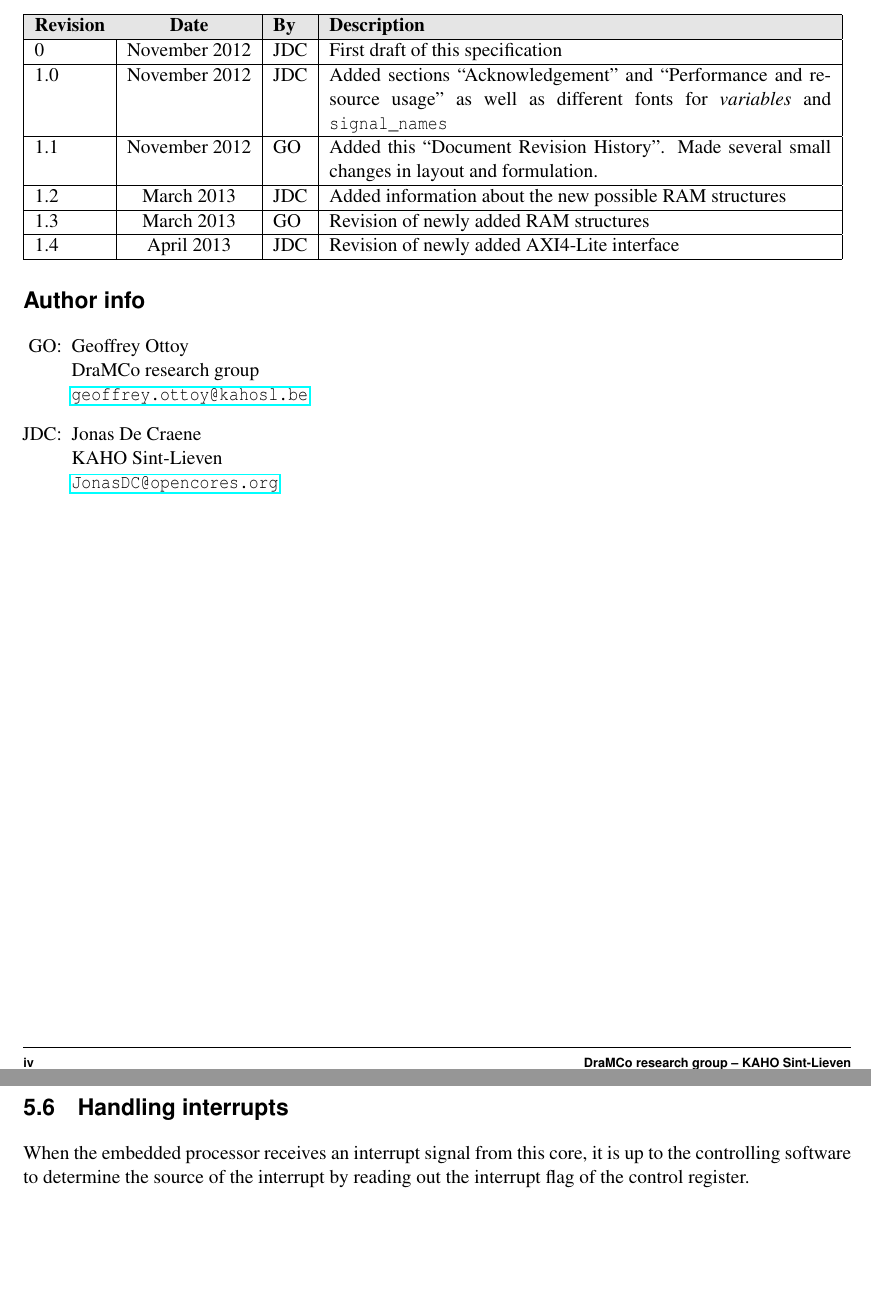
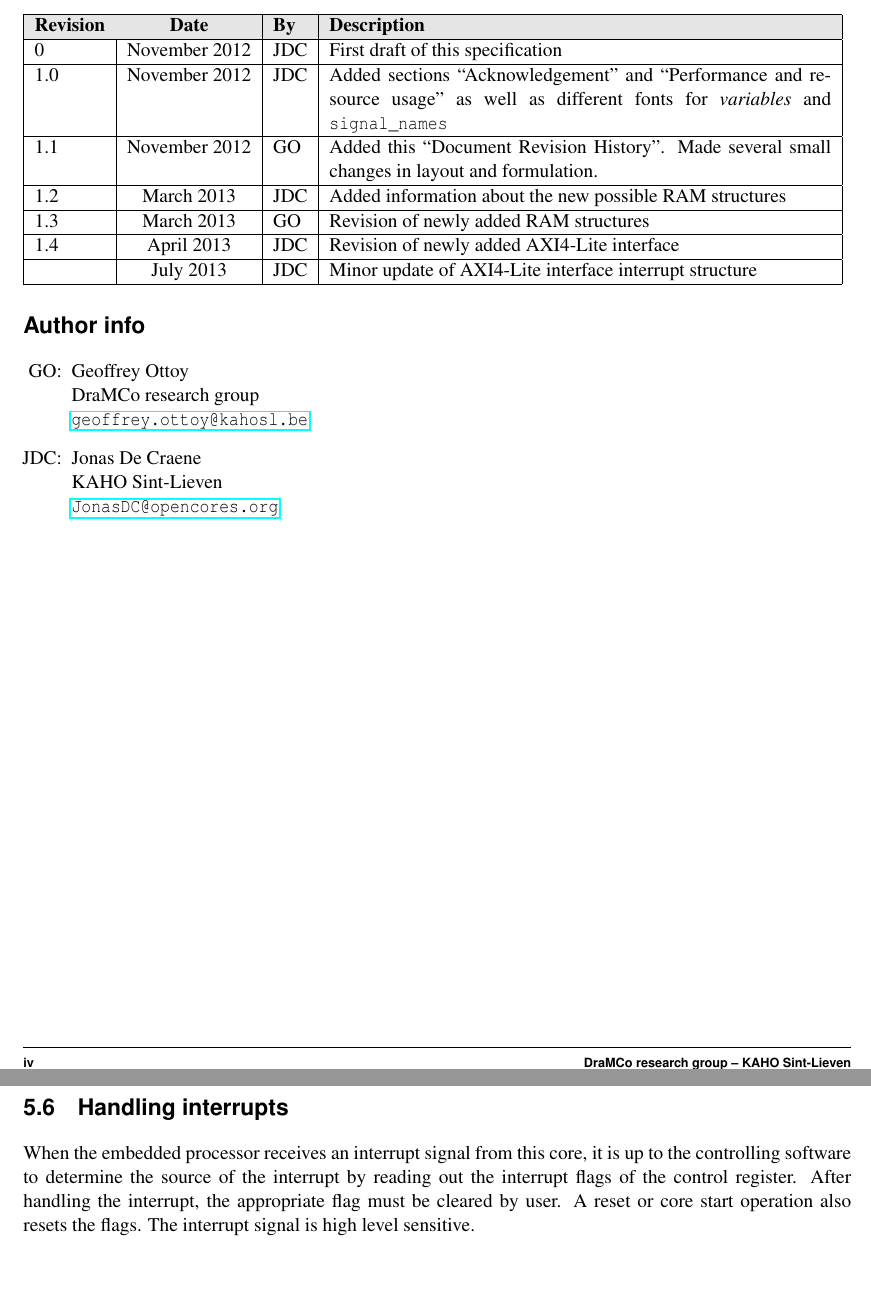
Before and after one commit to freecores/mod_sim_exp, a LaTeX thesis (doc/src/mod_sim_exp.tex, which reads doc/src/acknowl.tex, doc/src/axi_interface.tex): two parts of pages 4 and 34 of 39, joined at a grey line, cut so that both start at the same text. Compiled offline with pdfLaTeX.

Commit message:
updated documentation with minor interrupt changes of AXI interface

```diff
--- a/doc/src/acknowl.tex
+++ b/doc/src/acknowl.tex
@@ -1,7 +1,7 @@
 \chapter*{Acknowledgments}
 \addcontentsline{toc}{chapter}{Acknowledgments}
 This project is maintained by the DraMCo research group\footnote{\url{http://www.dramco.be/}} of KAHO Sint-Lieven\footnote{\url{http://www.kahosl.be/}}, part of the KU Leuven association\footnote{\url{http://associatie.kuleuven.be/}}.
-The base design for this IP core is written by Geoffrey Ottoy, member of the DraMCo research group. Further adjustments have been made by Jonas De Craene
+The base design for this IP core is written by Geoffrey Ottoy, member of the DraMCo research group. Further adjustments have been made by Jonas De Craene.
 
 %\addtocontents{toc}{Document Revision History}
 
@@ -26,6 +26,8 @@ The base design for this IP core is written by Geoffrey Ottoy, member of the Dra
 	\hline
 	1.4	& April 2013	& JDC	& Revision of newly added AXI4-Lite interface\\
 	\hline
+		& July 2013	& JDC	& Minor update of AXI4-Lite interface interrupt structure\\
+	\hline
 \end{tabular}%
 
 \section*{Author info}
--- a/doc/src/axi_interface.tex
+++ b/doc/src/axi_interface.tex
@@ -198,5 +198,4 @@ address and the most significant bit on the highest address. A write to the RAM
 supported due to the structure of the RAM.
 
 \section{Handling interrupts}
-When the embedded processor receives an interrupt signal from this core, it is up to the controlling software to
-determine the source of the interrupt by reading out the interrupt flag of the control register.
+When the embedded processor receives an interrupt signal from this core, it is up to the controlling software to determine the source of the interrupt by reading out the interrupt flags of the control register. After handling the interrupt, the appropriate flag must be cleared by user. A reset or core start operation also resets the flags. The interrupt signal is high level sensitive.
```
Also changed, not shown: doc/mod_sim_exp.pdf.
